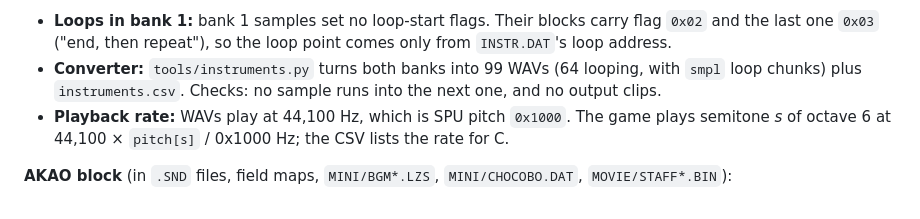
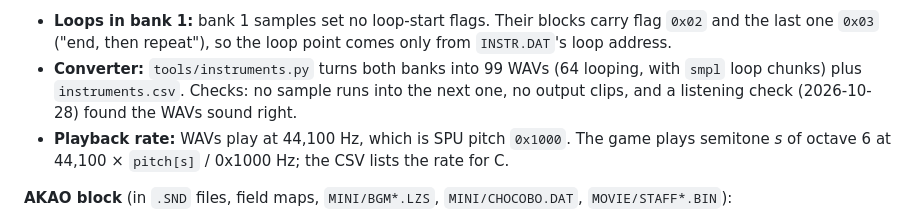
Before and after one commit to rommix0/ff7-reborn, a Markdown page: docs/knowledge_base.md, the part around the change. Drawn GitHub-style.

Commit message:
docs: instrument WAVs pass a listening check

```diff
--- a/docs/knowledge_base.md
+++ b/docs/knowledge_base.md
@@ -153,7 +153,7 @@ Sound files (checked against our disc):
 - **Loops in bank 1:** bank 1 samples set no loop-start flags. Their blocks carry flag `0x02` and the last one `0x03`
   ("end, then repeat"), so the loop point comes only from `INSTR.DAT`'s loop address.
 - **Converter:** `tools/instruments.py` turns both banks into 99 WAVs (64 looping, with `smpl` loop chunks) plus
-  `instruments.csv`. Checks: no sample runs into the next one, and no output clips.
+  `instruments.csv`. Checks: no sample runs into the next one, no output clips, and a listening check (2026-10-28) found the WAVs sound right.
 - **Playback rate:** WAVs play at 44,100 Hz, which is SPU pitch `0x1000`. The game plays semitone *s* of octave 6 at
   44,100 × `pitch[s]` / 0x1000 Hz; the CSV lists the rate for C.
 
```
